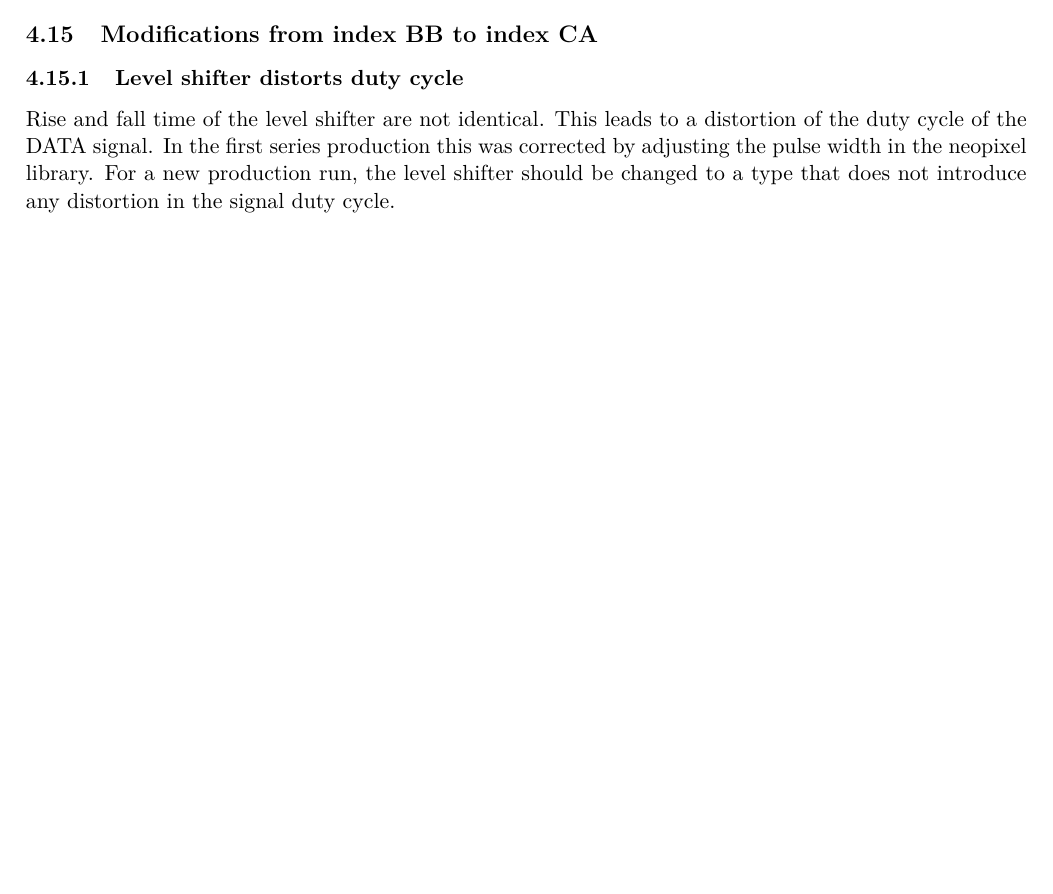
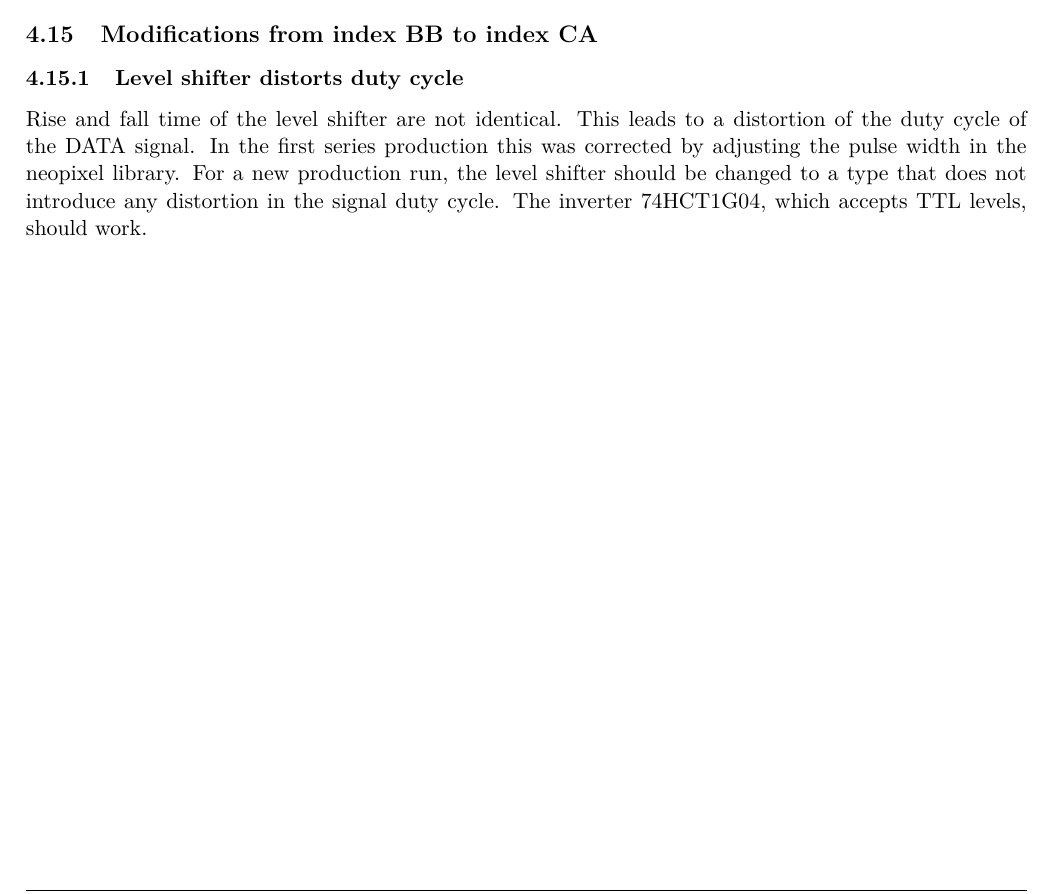
Before and after one commit to Formula-Student-Switzerland/night-cones, a LaTeX document (doc/night-cones.tex, which reads doc/src/hardware.tex): part of page 26 of 68, cut so that both start at the same text, the shorter picture padded with empty space. Compiled offline with pdfLaTeX.

Commit message:
DOC: Example type for level shifter added to modifications

```diff
--- a/doc/src/hardware.tex
+++ b/doc/src/hardware.tex
@@ -481,3 +481,4 @@ No pull-up resistors are placed on the \ac{I2C} lines and the internal pull-up r
 \subsubsection{Level shifter distorts duty cycle}
 Rise and fall time of the level shifter are not identical. This leads to a distortion of the duty cycle of the DATA signal. In the first series production this was corrected by adjusting the pulse width in the neopixel library.
 For a new production run, the level shifter should be changed to a type that does not introduce any distortion in the signal duty cycle.
+The inverter 74HCT1G04, which accepts TTL levels, should work.
```
